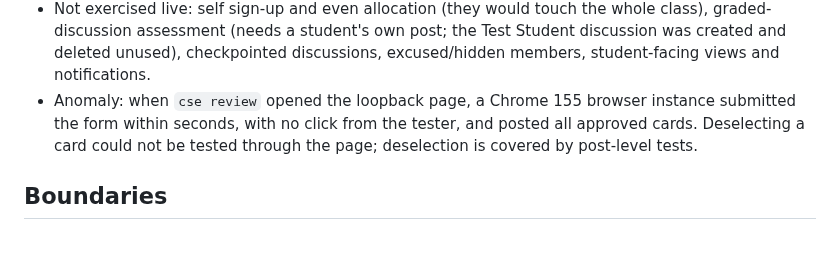
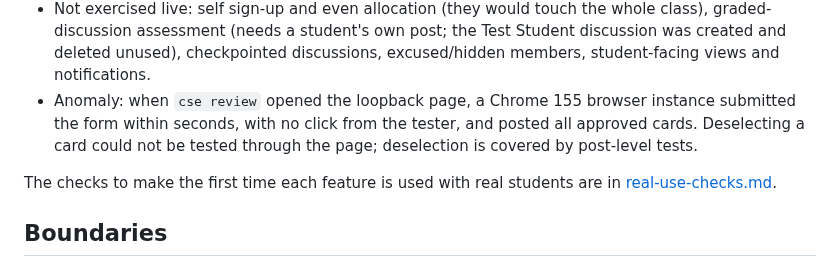
Before and after one commit to longhornteacher/canvasexpert-se, a Markdown page: docs/group-work/README.md, the part around the change. GitHub-like rendering; blank space fills up the shorter version.

Commit message:
Add real-use checks for the Groups update
Co-Authored-By: Claude Sonnet 5.5 <noreply@anthropic.com>

```diff
--- a/docs/group-work/README.md
+++ b/docs/group-work/README.md
@@ -103,6 +103,8 @@ Observed differences and limits:
 - Not exercised live: self sign-up and even allocation (they would touch the whole class), graded-discussion assessment (needs a student's own post; the Test Student discussion was created and deleted unused), checkpointed discussions, excused/hidden members, student-facing views and notifications.
 - Anomaly: when `cse review` opened the loopback page, a Chrome 155 browser instance submitted the form within seconds, with no click from the tester, and posted all approved cards. Deselecting a card could not be tested through the page; deselection is covered by post-level tests.
 
+The checks to make the first time each feature is used with real students are in [real-use-checks.md](real-use-checks.md).
+
 ## Boundaries
 
 - Tier A and B surfaces are scheduled deliverables, including self sign-up and individual group grades. Tier C (peer critique, calendars, group files, conference scheduling, Inbox messaging) is frozen as "maybe nice for later": specified, not scheduled, built only if the teacher asks; an implementer does not start it as a side effect of another slice.
```
Also changed, not shown: docs/group-work/real-use-checks.md (added, +49 -0 lines).
